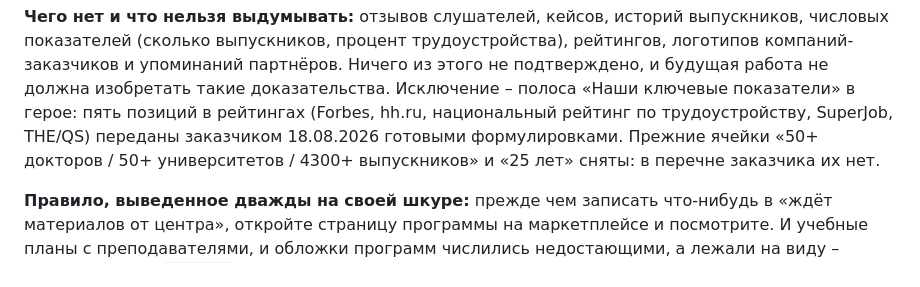
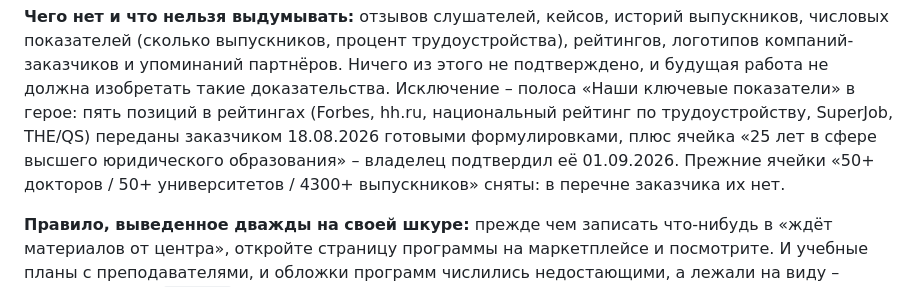
Before and after one commit to SergeyBuzanov/dpo-pravo-hse, a Markdown page: PRODUCT.md, the part around the change. Rendered like a GitHub page.

```diff
--- a/PRODUCT.md
+++ b/PRODUCT.md
@@ -189,8 +189,10 @@ web
 изобретать такие доказательства. Исключение – полоса «Наши ключевые
 показатели» в герое: пять позиций в рейтингах (Forbes, hh.ru, национальный
 рейтинг по трудоустройству, SuperJob, THE/QS) переданы заказчиком 18.08.2026
-готовыми формулировками. Прежние ячейки «50+ докторов / 50+ университетов /
-4300+ выпускников» и «25 лет» сняты: в перечне заказчика их нет.
+готовыми формулировками, плюс ячейка «25 лет в сфере высшего юридического
+образования» – владелец подтвердил её 01.09.2026. Прежние ячейки
+«50+ докторов / 50+ университетов / 4300+ выпускников» сняты: в перечне
+заказчика их нет.
 
 **Правило, выведенное дважды на своей шкуре:** прежде чем записать что-нибудь
 в «ждёт материалов от центра», откройте страницу программы на маркетплейсе и
```
Also changed, not shown: DESIGN.md (+3 -3 lines).
